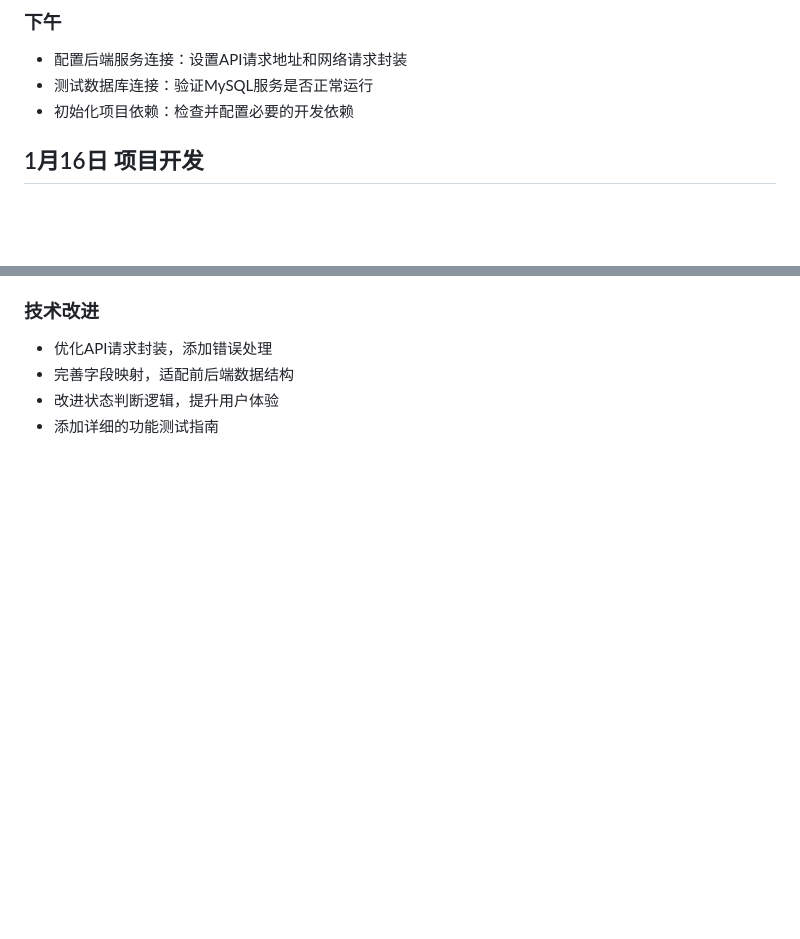
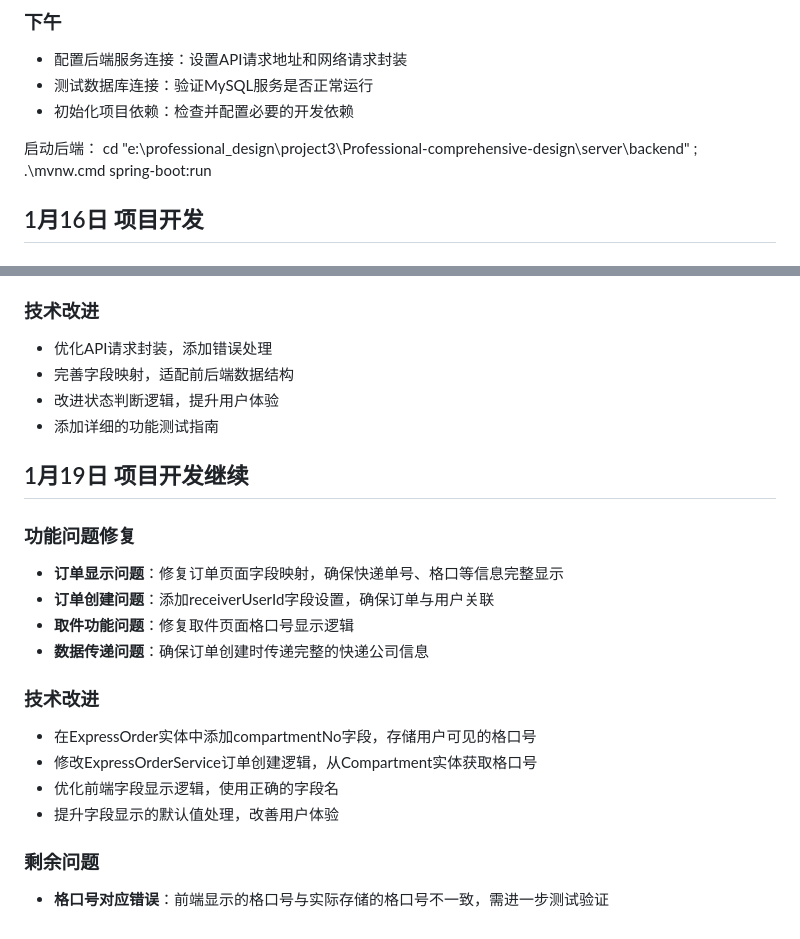
Before and after one commit to huihuizi1024/Professional-comprehensive-design, a Markdown page: worklog.md, 2 parts joined by grey strips. Drawn GitHub-style; blank space fills up the shorter version.

Commit message:
工作日志更新

```diff
--- a/worklog.md
+++ b/worklog.md
@@ -13,6 +13,9 @@
 - 配置后端服务连接：设置API请求地址和网络请求封装
 - 测试数据库连接：验证MySQL服务是否正常运行
 - 初始化项目依赖：检查并配置必要的开发依赖
+
+启动后端：
+cd "e:\professional_design\project3\Professional-comprehensive-design\server\backend" ; .\mvnw.cmd spring-boot:run
 
 ## 1月16日 项目开发
 
@@ -106,3 +109,20 @@
 - 完善字段映射，适配前后端数据结构
 - 改进状态判断逻辑，提升用户体验
 - 添加详细的功能测试指南
+
+## 1月19日 项目开发继续
+
+### 功能问题修复
+- **订单显示问题**：修复订单页面字段映射，确保快递单号、格口等信息完整显示
+- **订单创建问题**：添加receiverUserId字段设置，确保订单与用户关联
+- **取件功能问题**：修复取件页面格口号显示逻辑
+- **数据传递问题**：确保订单创建时传递完整的快递公司信息
+
+### 技术改进
+- 在ExpressOrder实体中添加compartmentNo字段，存储用户可见的格口号
+- 修改ExpressOrderService订单创建逻辑，从Compartment实体获取格口号
+- 优化前端字段显示逻辑，使用正确的字段名
+- 提升字段显示的默认值处理，改善用户体验
+
+### 剩余问题
+- **格口号对应错误**：前端显示的格口号与实际存储的格口号不一致，需进一步测试验证
```
